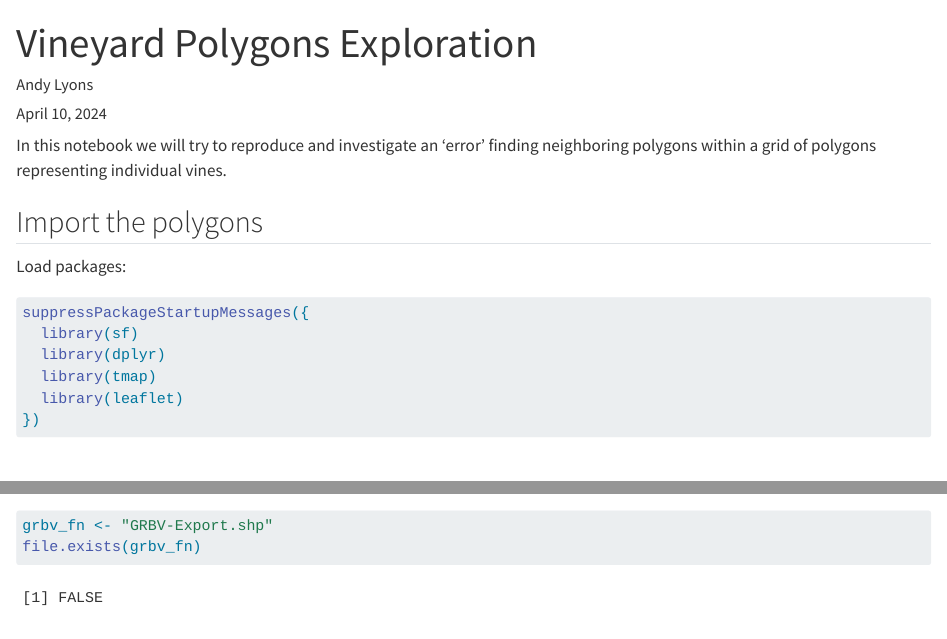
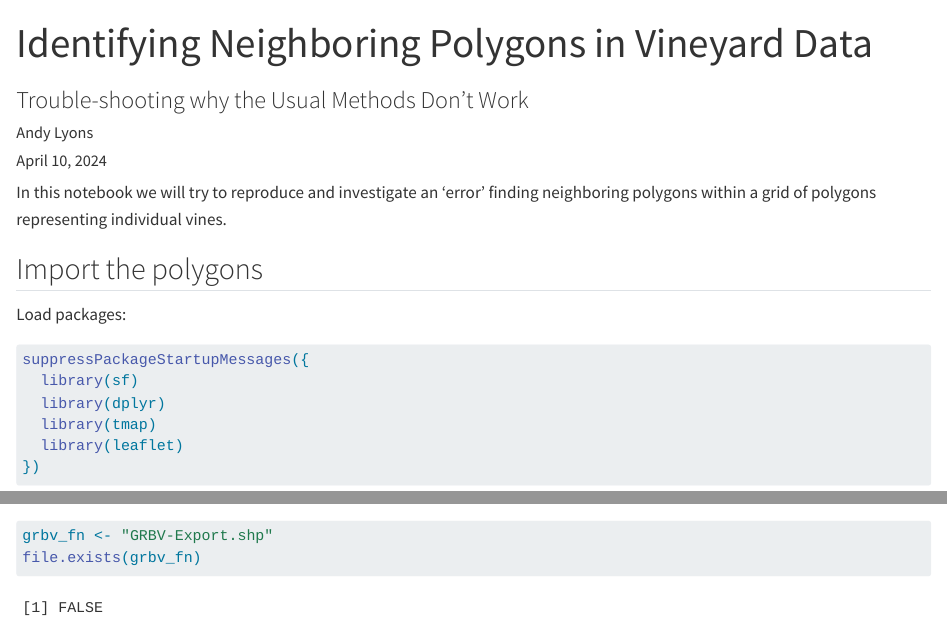
Before and after one commit to UCANR-IGIS/sketchbook, a Quarto document (vines-neighbors.qmd): the page in a window 1100 px wide, from its top, and a second part further down, joined at a grey line. Rendered offline with R 4.5, knitr and Pandoc in place of Quarto, with nearby package versions; some code elsewhere in the file could not run offline.

Commit message:
Updating the title

```diff
--- a/vines-neighbors.qmd
+++ b/vines-neighbors.qmd
@@ -1,5 +1,6 @@
 ---
-title: "Vineyard Polygons Exploration"
+title: "Identifying Neighboring Polygons in Vineyard Data"
+subtitle: "Trouble-shooting why the Usual Methods Don't Work"
 author: "Andy Lyons"
 date: "April 10, 2024"
 format:
```
Also changed, not shown: vines-neighbors.html.
